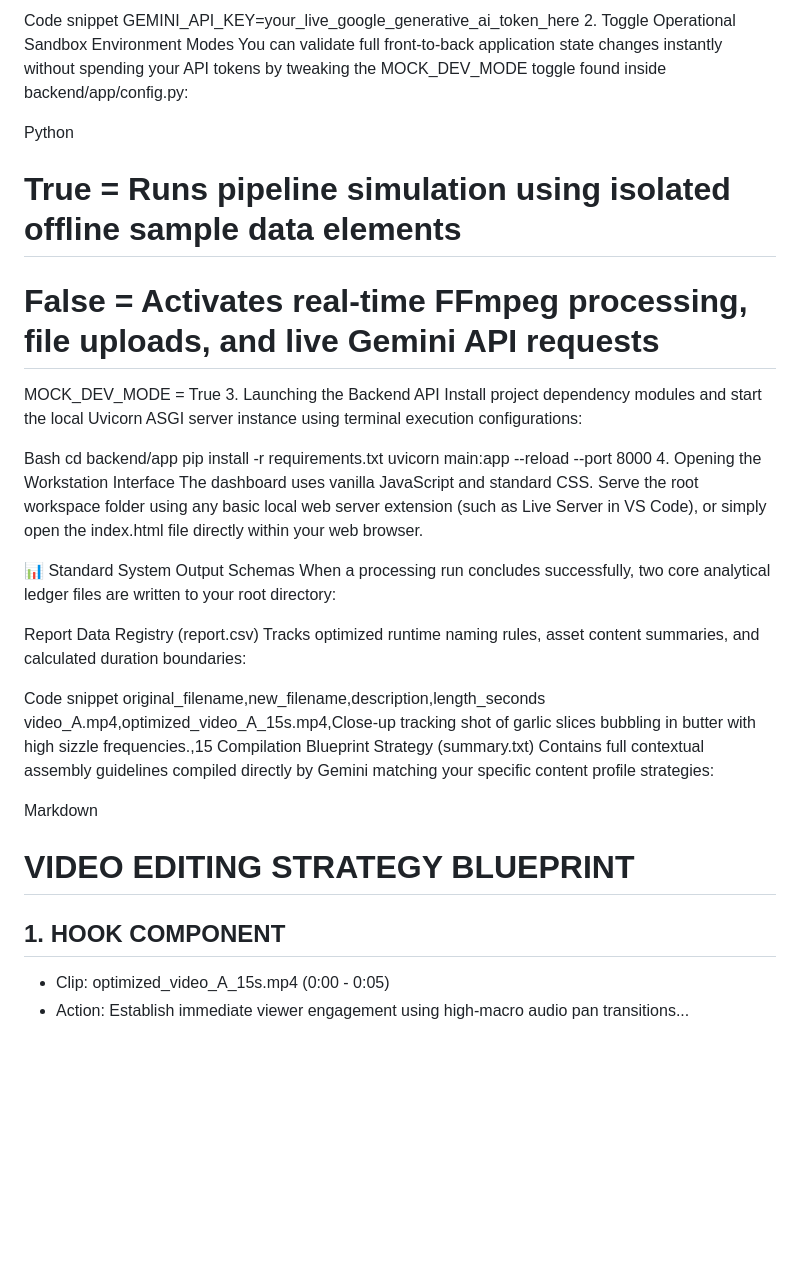
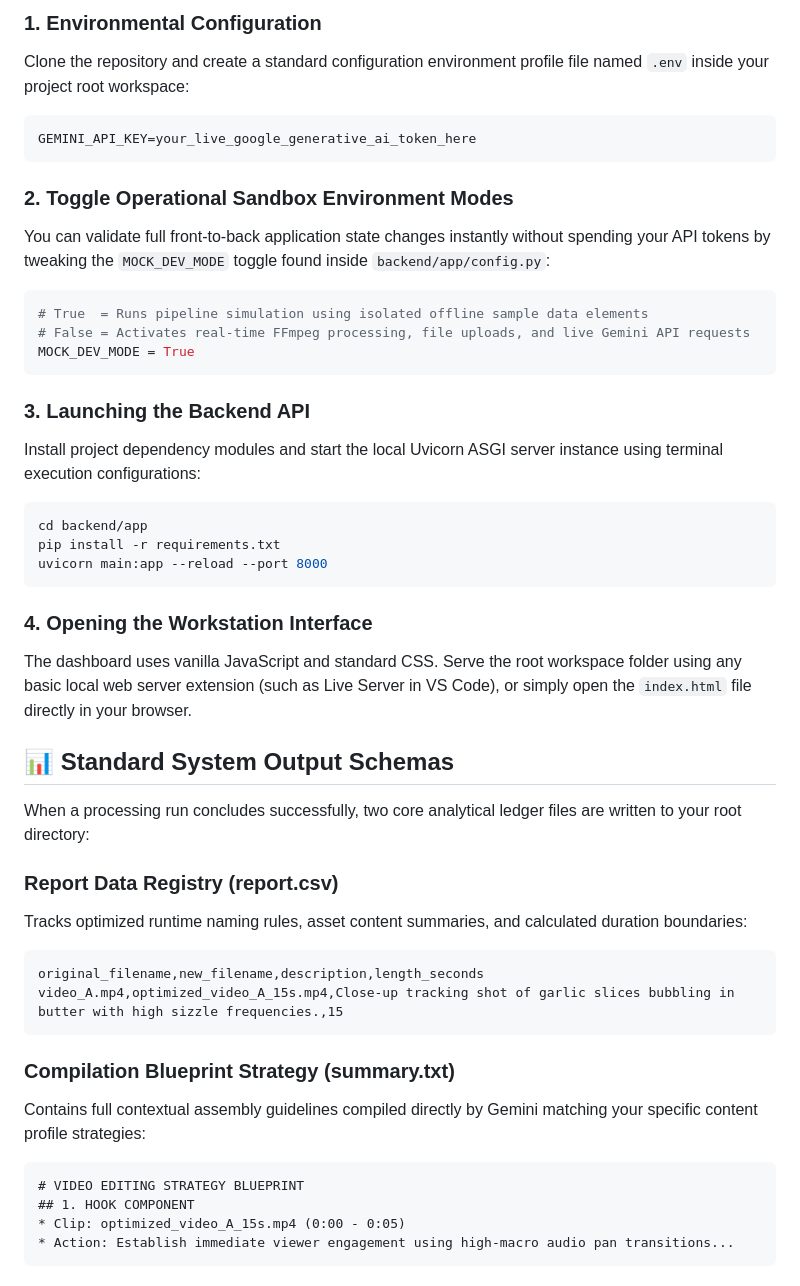
Before and after one commit to markzcheng/CutCuration, a Markdown page: README.md, the part around one of its changes. Rendered like a GitHub page; blank space fills up the shorter version.

````diff
--- a/README.md
+++ b/README.md
@@ -57,37 +69,56 @@ Clone the repository and create a standard configuration environment profile fil
 
-Code snippet
+### 1. Environmental Configuration
+
+Clone the repository and create a standard configuration environment profile file named `.env` inside your project root workspace:
+
+```env
 GEMINI_API_KEY=your_live_google_generative_ai_token_here
-2. Toggle Operational Sandbox Environment Modes
-You can validate full front-to-back application state changes instantly without spending your API tokens by tweaking the MOCK_DEV_MODE toggle found inside backend/app/config.py:
+```
 
-Python
+### 2. Toggle Operational Sandbox Environment Modes
+
+You can validate full front-to-back application state changes instantly without spending your API tokens by tweaking the `MOCK_DEV_MODE` toggle found inside `backend/app/config.py`:
+
+```python
 # True  = Runs pipeline simulation using isolated offline sample data elements
 # False = Activates real-time FFmpeg processing, file uploads, and live Gemini API requests
 MOCK_DEV_MODE = True
-3. Launching the Backend API
+```
+
+### 3. Launching the Backend API
+
 Install project dependency modules and start the local Uvicorn ASGI server instance using terminal execution configurations:
 
-Bash
+```bash
 cd backend/app
 pip install -r requirements.txt
 uvicorn main:app --reload --port 8000
-4. Opening the Workstation Interface
-The dashboard uses vanilla JavaScript and standard CSS. Serve the root workspace folder using any basic local web server extension (such as Live Server in VS Code), or simply open the index.html file directly within your web browser.
+```
 
-📊 Standard System Output Schemas
+### 4. Opening the Workstation Interface
+
+The dashboard uses vanilla JavaScript and standard CSS. Serve the root workspace folder using any basic local web server extension (such as Live Server in VS Code), or simply open the `index.html` file directly in your browser.
+
+## 📊 Standard System Output Schemas
+
 When a processing run concludes successfully, two core analytical ledger files are written to your root directory:
 
-Report Data Registry (report.csv)
+### Report Data Registry (report.csv)
+
 Tracks optimized runtime naming rules, asset content summaries, and calculated duration boundaries:
 
-Code snippet
+```csv
 original_filename,new_filename,description,length_seconds
 video_A.mp4,optimized_video_A_15s.mp4,Close-up tracking shot of garlic slices bubbling in butter with high sizzle frequencies.,15
-Compilation Blueprint Strategy (summary.txt)
+```
+
+### Compilation Blueprint Strategy (summary.txt)
+
 Contains full contextual assembly guidelines compiled directly by Gemini matching your specific content profile strategies:
 
-Markdown
+```markdown
 # VIDEO EDITING STRATEGY BLUEPRINT
 ## 1. HOOK COMPONENT
 * Clip: optimized_video_A_15s.mp4 (0:00 - 0:05)
 * Action: Establish immediate viewer engagement using high-macro audio pan transitions...
+```
````
Also changed, not shown: other parts of README.md (+28 -16 lines).
